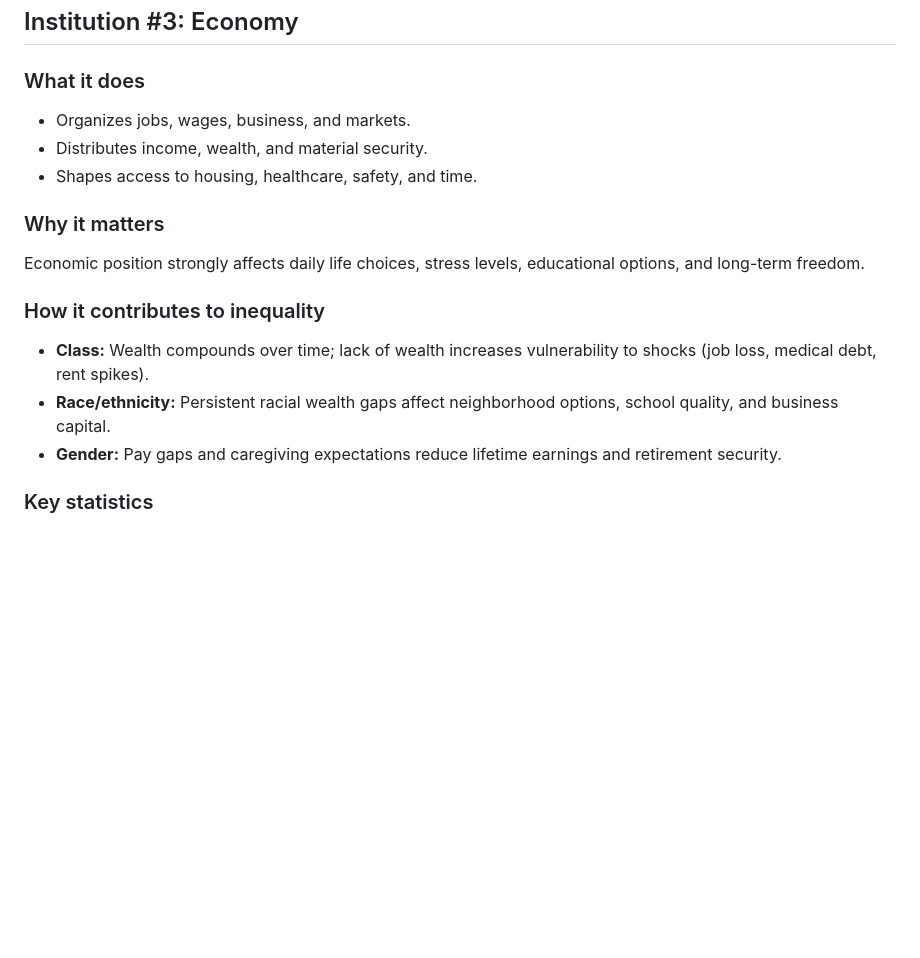
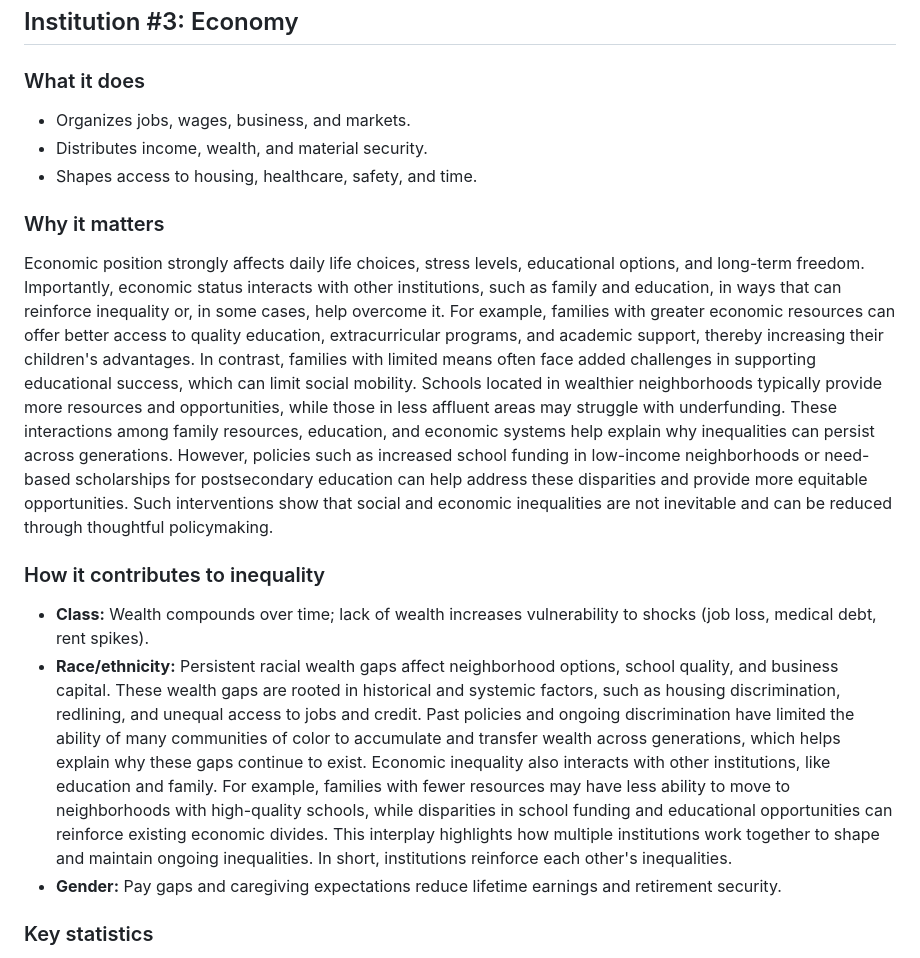
Before and after one commit to tmchuynh/Social-Institutions, a Markdown page: Information.md, the part around the change. Drawn GitHub-style; blank space fills up the shorter version.

Commit message:
Expands explanation of economic inequality factors
Clarifies how economic status interacts with family and education to reinforce or reduce inequality.

Adds discussion of systemic roots of racial wealth gaps and the role of policy interventions in addressing disparities.

Improves overall conceptual clarity and depth for readers.

```diff
--- a/Information.md
+++ b/Information.md
@@ -101,16 +101,19 @@ Education is a key mobility gateway that influences jobs, income, health, and lo
 ## Institution #3: Economy
 
 ### What it does
+
 - Organizes jobs, wages, business, and markets.
 - Distributes income, wealth, and material security.
 - Shapes access to housing, healthcare, safety, and time.
 
 ### Why it matters
-Economic position strongly affects daily life choices, stress levels, educational options, and long-term freedom.
+
+Economic position strongly affects daily life choices, stress levels, educational options, and long-term freedom. Importantly, economic status interacts with other institutions, such as family and education, in ways that can reinforce inequality or, in some cases, help overcome it. For example, families with greater economic resources can offer better access to quality education, extracurricular programs, and academic support, thereby increasing their children's advantages. In contrast, families with limited means often face added challenges in supporting educational success, which can limit social mobility. Schools located in wealthier neighborhoods typically provide more resources and opportunities, while those in less affluent areas may struggle with underfunding. These interactions among family resources, education, and economic systems help explain why inequalities can persist across generations. However, policies such as increased school funding in low-income neighborhoods or need-based scholarships for postsecondary education can help address these disparities and provide more equitable opportunities. Such interventions show that social and economic inequalities are not inevitable and can be reduced through thoughtful policymaking.
 
 ### How it contributes to inequality
+
 - **Class:** Wealth compounds over time; lack of wealth increases vulnerability to shocks (job loss, medical debt, rent spikes).
-- **Race/ethnicity:** Persistent racial wealth gaps affect neighborhood options, school quality, and business capital.
+- **Race/ethnicity:**  Persistent racial wealth gaps affect neighborhood options, school quality, and business capital. These wealth gaps are rooted in historical and systemic factors, such as housing discrimination, redlining, and unequal access to jobs and credit. Past policies and ongoing discrimination have limited the ability of many communities of color to accumulate and transfer wealth across generations, which helps explain why these gaps continue to exist. Economic inequality also interacts with other institutions, like education and family. For example, families with fewer resources may have less ability to move to neighborhoods with high-quality schools, while disparities in school funding and educational opportunities can reinforce existing economic divides. This interplay highlights how multiple institutions work together to shape and maintain ongoing inequalities. In short, institutions reinforce each other's inequalities.
 - **Gender:** Pay gaps and caregiving expectations reduce lifetime earnings and retirement security.
 
 ### Key statistics
```
